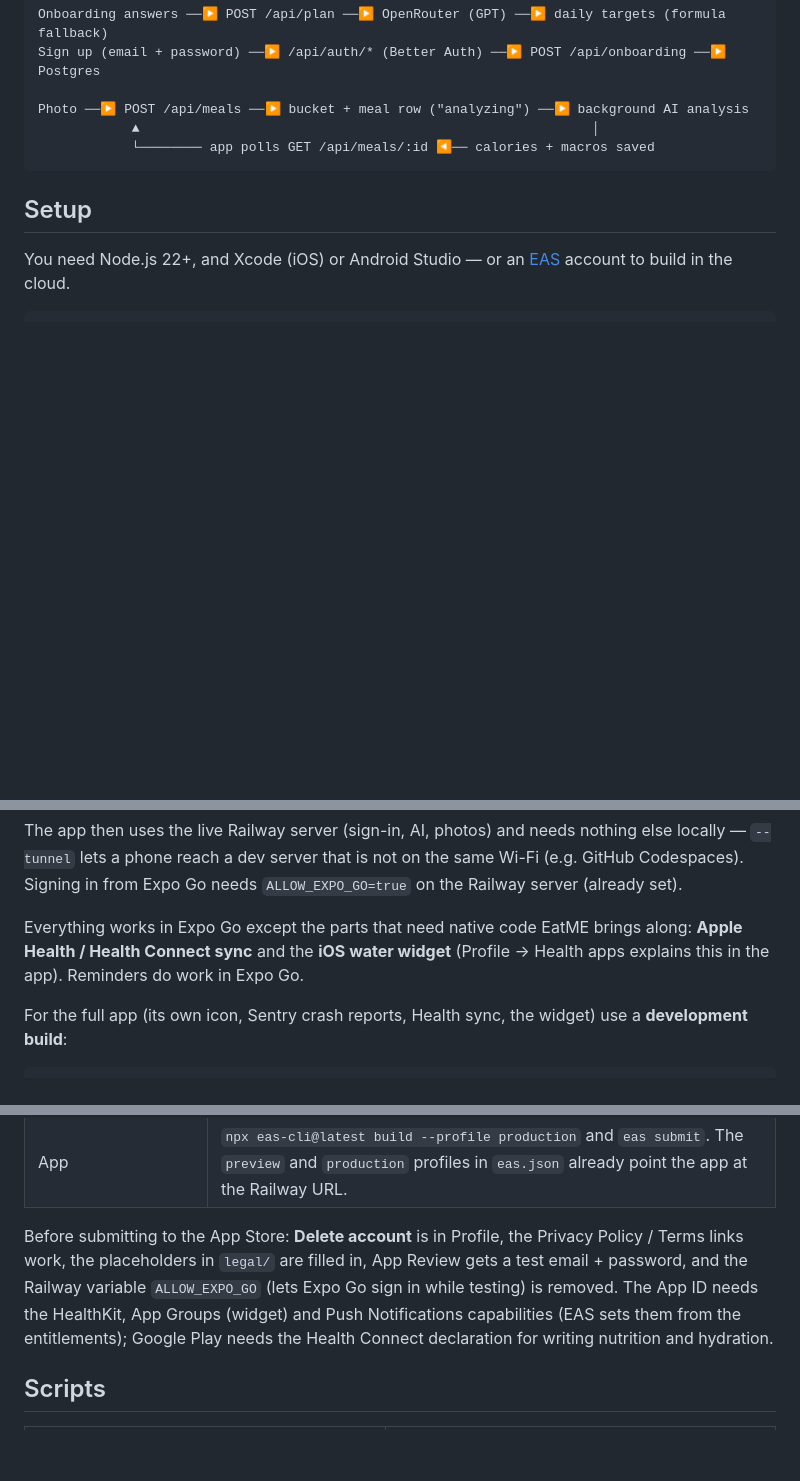
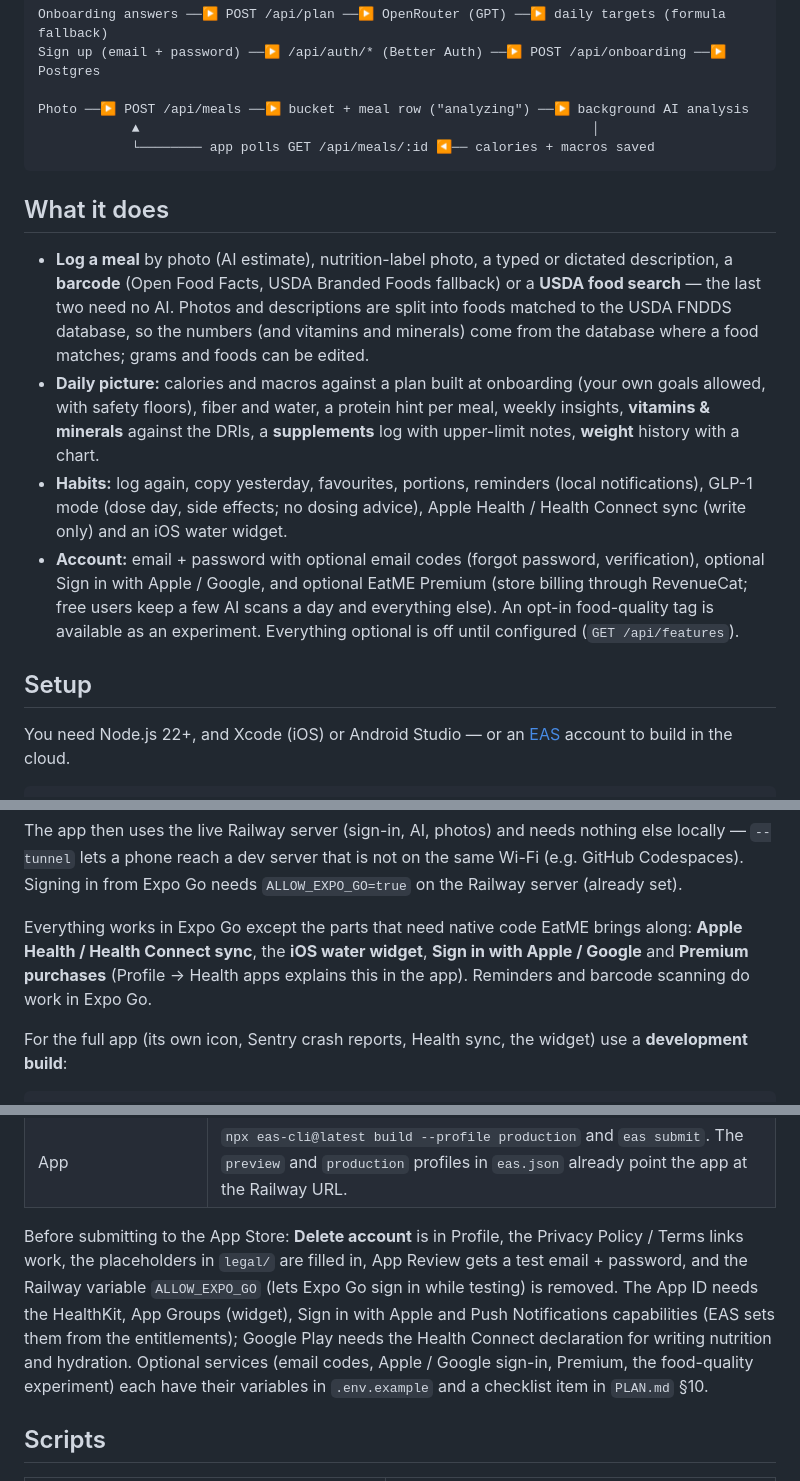
Before and after one commit to TayoAki/EatME, a Markdown page: README.md, 3 parts joined by grey strips. GitHub-like rendering; blank space fills up the shorter version.

Commit message:
Describe the v1.1 to V2 features in the README
A 'What it does' summary, what needs a development build (Apple / Google
sign-in, Premium purchases), the Sign in with Apple capability, and where
the optional services are configured.

Co-Authored-By: Claude Opus 5.5 <noreply@anthropic.com>
Claude-Session: https://claude.ai/code/session_01KhiuoZKuLRax5va6ExMNc1

````diff
--- a/README.md
+++ b/README.md
@@ -39,6 +39,25 @@ Photo ──▶ POST /api/meals ──▶ bucket + meal row ("analyzing") ──
             └──────── app polls GET /api/meals/:id ◀── calories + macros saved
 ```
 
+## What it does
+
+- **Log a meal** by photo (AI estimate), nutrition-label photo, a typed or dictated description, a
+  **barcode** (Open Food Facts, USDA Branded Foods fallback) or a **USDA food search** — the last two
+  need no AI. Photos and descriptions are split into foods matched to the USDA FNDDS database, so the
+  numbers (and vitamins and minerals) come from the database where a food matches; grams and foods
+  can be edited.
+- **Daily picture:** calories and macros against a plan built at onboarding (your own goals allowed,
+  with safety floors), fiber and water, a protein hint per meal, weekly insights, **vitamins &
+  minerals** against the DRIs, a **supplements** log with upper-limit notes, **weight** history with a
+  chart.
+- **Habits:** log again, copy yesterday, favourites, portions, reminders (local notifications),
+  GLP-1 mode (dose day, side effects; no dosing advice), Apple Health / Health Connect sync (write
+  only) and an iOS water widget.
+- **Account:** email + password with optional email codes (forgot password, verification), optional
+  Sign in with Apple / Google, and optional EatME Premium (store billing through RevenueCat; free
+  users keep a few AI scans a day and everything else). An opt-in food-quality tag is available as
+  an experiment. Everything optional is off until configured (`GET /api/features`).
+
 ## Setup
 
 You need Node.js 22+, and Xcode (iOS) or Android Studio — or an [EAS](https://expo.dev/eas) account to
@@ -77,8 +96,9 @@ The app then uses the live Railway server (sign-in, AI, photos) and needs nothin
 Signing in from Expo Go needs `ALLOW_EXPO_GO=true` on the Railway server (already set).
 
 Everything works in Expo Go except the parts that need native code EatME brings along: **Apple
-Health / Health Connect sync** and the **iOS water widget** (Profile → Health apps explains this in
-the app). Reminders do work in Expo Go.
+Health / Health Connect sync**, the **iOS water widget**, **Sign in with Apple / Google** and
+**Premium purchases** (Profile → Health apps explains this in the app). Reminders and barcode
+scanning do work in Expo Go.
 
 For the full app (its own icon, Sentry crash reports, Health sync, the widget) use a **development build**:
 
@@ -103,8 +123,10 @@ scanning? `npm run db:seed -- --email you@example.com` adds two weeks of sample
 Before submitting to the App Store: **Delete account** is in Profile, the Privacy Policy / Terms links
 work, the placeholders in `legal/` are filled in, App Review gets a test email + password, and the
 Railway variable `ALLOW_EXPO_GO` (lets Expo Go sign in while testing) is removed. The App ID needs the
-HealthKit, App Groups (widget) and Push Notifications capabilities (EAS sets them from the entitlements);
-Google Play needs the Health Connect declaration for writing nutrition and hydration.
+HealthKit, App Groups (widget), Sign in with Apple and Push Notifications capabilities (EAS sets them from
+the entitlements); Google Play needs the Health Connect declaration for writing nutrition and hydration.
+Optional services (email codes, Apple / Google sign-in, Premium, the food-quality experiment) each have
+their variables in `.env.example` and a checklist item in `PLAN.md` §10.
 
 ## Scripts
 
````
